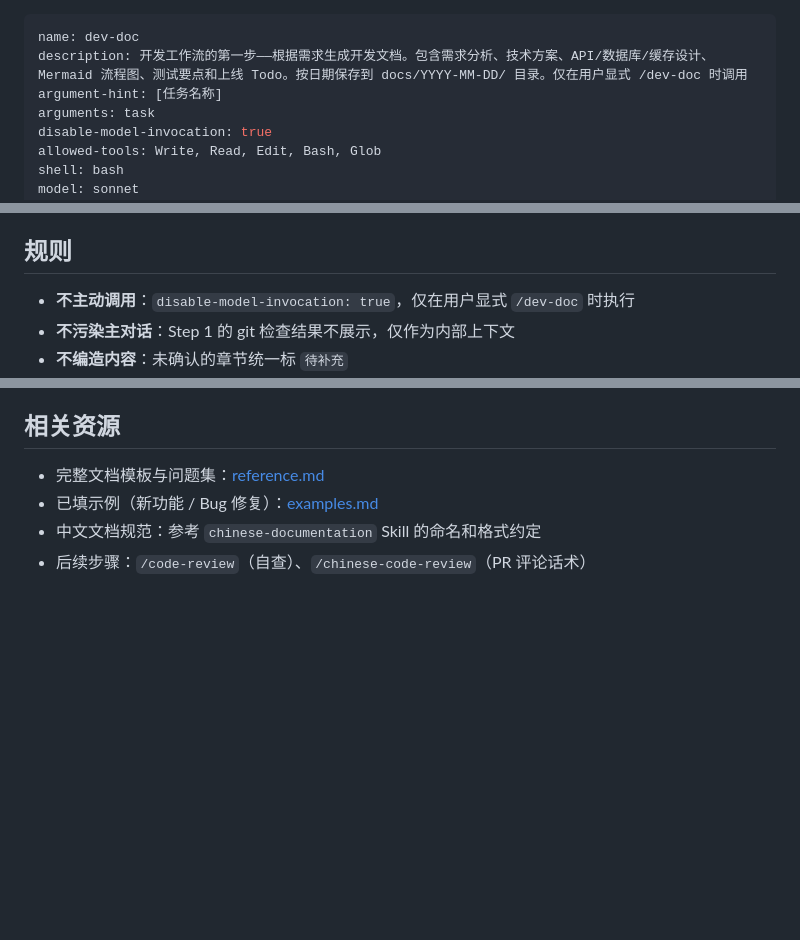
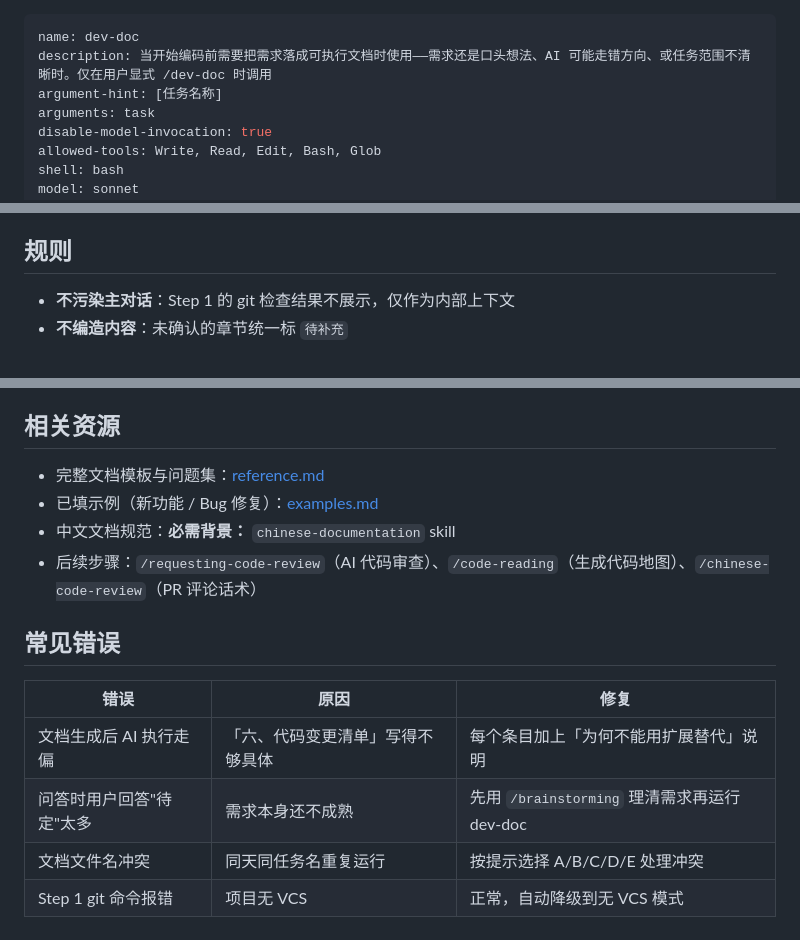
Before and after one commit to 12zhangyan/dev-workflow-skills, a Markdown page: skills/dev-doc/SKILL.md, 3 parts joined by grey strips. Drawn GitHub-style; blank space fills up the shorter version.

```diff
--- a/skills/dev-doc/SKILL.md
+++ b/skills/dev-doc/SKILL.md
@@ -1,6 +1,6 @@
 ---
 name: dev-doc
-description: 开发工作流的第一步——根据需求生成开发文档。包含需求分析、技术方案、API/数据库/缓存设计、Mermaid 流程图、测试要点和上线 Todo。按日期保存到 docs/YYYY-MM-DD/ 目录。仅在用户显式 /dev-doc 时调用
+description: 当开始编码前需要把需求落成可执行文档时使用——需求还是口头想法、AI 可能走错方向、或任务范围不清晰时。仅在用户显式 /dev-doc 时调用
 argument-hint: [任务名称]
 arguments: task
 disable-model-invocation: true
@@ -119,7 +119,6 @@ print(d)
 
 ## 规则
 
-- **不主动调用**：`disable-model-invocation: true`，仅在用户显式 `/dev-doc` 时执行
 - **不污染主对话**：Step 1 的 git 检查结果不展示，仅作为内部上下文
 - **不编造内容**：未确认的章节统一标 `待补充`
 - **开闭原则优先**：方案设计偏向扩展新代码，而非修改现有
@@ -140,5 +139,14 @@ print(d)
 
 - 完整文档模板与问题集：[reference.md](reference.md)
 - 已填示例（新功能 / Bug 修复）：[examples.md](examples.md)
-- 中文文档规范：参考 `chinese-documentation` Skill 的命名和格式约定
-- 后续步骤：`/code-review`（自查）、`/chinese-code-review`（PR 评论话术）
+- 中文文档规范：**必需背景：** `chinese-documentation` skill
+- 后续步骤：`/requesting-code-review`（AI 代码审查）、`/code-reading`（生成代码地图）、`/chinese-code-review`（PR 评论话术）
+
+## 常见错误
+
+| 错误 | 原因 | 修复 |
+|------|------|------|
+| 文档生成后 AI 执行走偏 | 「六、代码变更清单」写得不够具体 | 每个条目加上「为何不能用扩展替代」说明 |
+| 问答时用户回答"待定"太多 | 需求本身还不成熟 | 先用 `/brainstorming` 理清需求再运行 dev-doc |
+| 文档文件名冲突 | 同天同任务名重复运行 | 按提示选择 A/B/C/D/E 处理冲突 |
+| Step 1 git 命令报错 | 项目无 VCS | 正常，自动降级到无 VCS 模式 |
```
Also changed, not shown: skills/code-reading/SKILL.md (+13 -5 lines).
